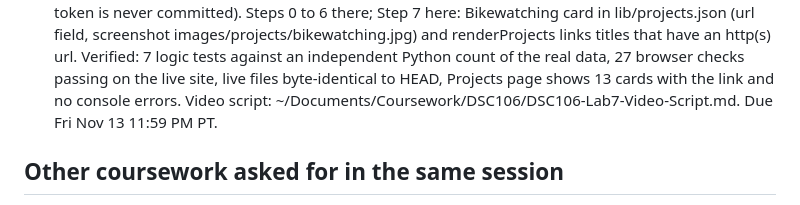
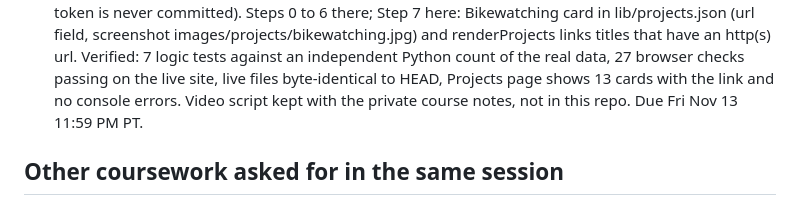
Before and after one commit to ArnavGoel03/dsc106-portfolio, a Markdown page: docs/STATE.md, the part around the change. GitHub-like rendering.

Commit message:
STATE: keep the Lab 7 video script path out of the public repo
Co-Authored-By: Claude Opus 5.5 <noreply@anthropic.com>

```diff
--- a/docs/STATE.md
+++ b/docs/STATE.md
@@ -57,7 +57,7 @@ Live: https://arnavgoel03.github.io/dsc106-portfolio/ (GitHub Pages, deploys on
   lib/projects.json (url field, screenshot images/projects/bikewatching.jpg) and renderProjects links titles that have an
   http(s) url. Verified: 7 logic tests against an independent Python count of the real data, 27 browser checks passing
   on the live site, live files byte-identical to HEAD, Projects page shows 13 cards with the link and no console errors.
-  Video script: ~/Documents/Coursework/DSC106/DSC106-Lab7-Video-Script.md. Due Fri Nov 13 11:59 PM PT.
+  Video script kept with the private course notes, not in this repo. Due Fri Nov 13 11:59 PM PT.
 
 ## Other coursework asked for in the same session
 - ~~DSC 102 second assignment: BLOCKED on the course website URL.~~ Cleared 2026-10-15: it is PA1 (site
```
